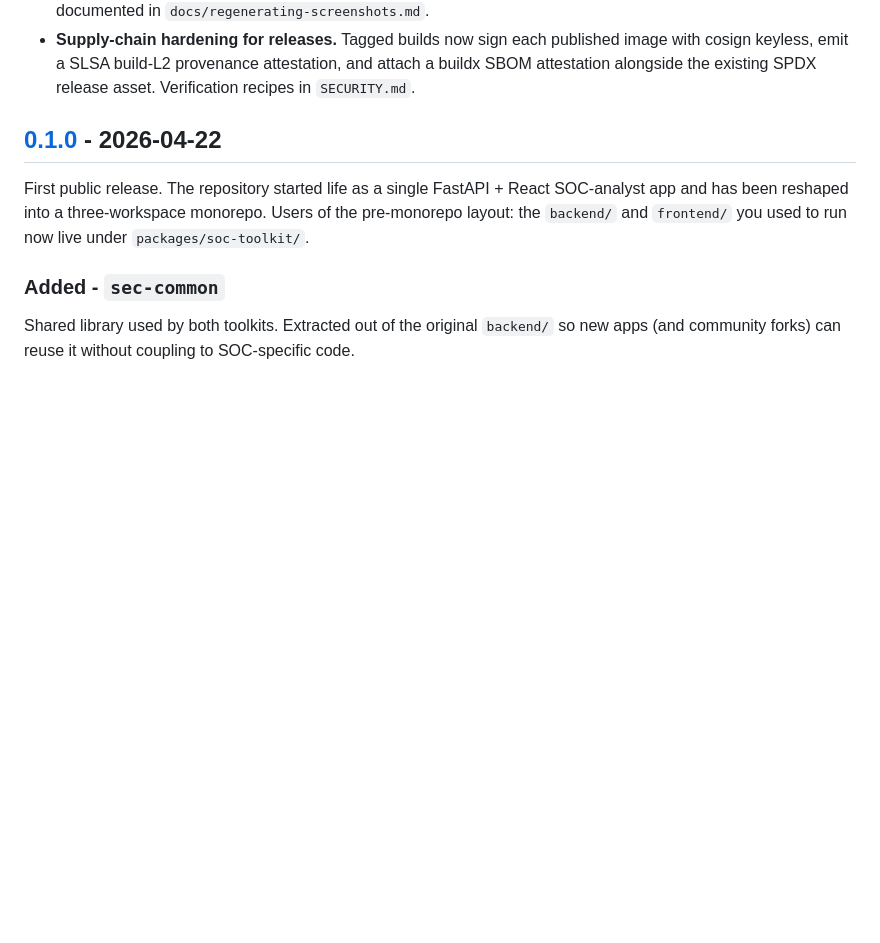
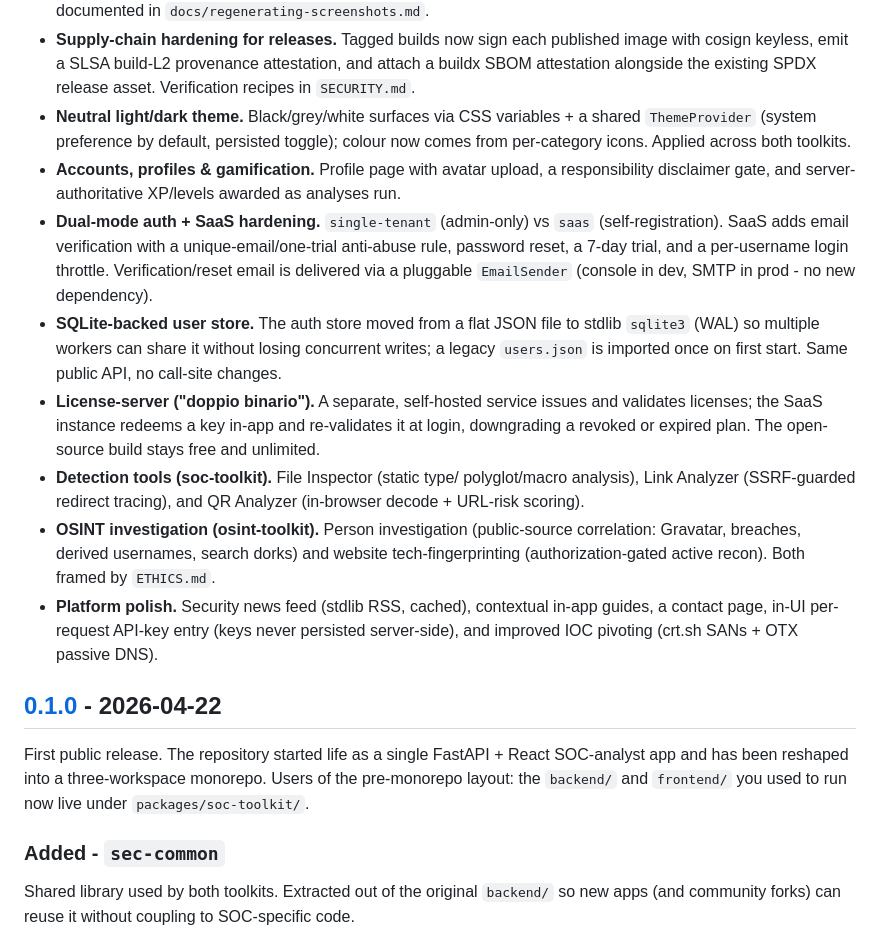
Before and after one commit to Nicholas-Arcari/soc-toolkit, a Markdown page: CHANGELOG.md, the part around the change. GitHub-like rendering; blank space fills up the shorter version.

Commit message:
docs(changelog): record the v1.0.2 feature set

```diff
--- a/CHANGELOG.md
+++ b/CHANGELOG.md
@@ -29,6 +29,38 @@ this project adheres to [Semantic Versioning](https://semver.org/).
   provenance attestation, and attach a buildx SBOM attestation
   alongside the existing SPDX release asset. Verification recipes
   in `SECURITY.md`.
+- **Neutral light/dark theme.** Black/grey/white surfaces via CSS
+  variables + a shared `ThemeProvider` (system preference by default,
+  persisted toggle); colour now comes from per-category icons. Applied
+  across both toolkits.
+- **Accounts, profiles & gamification.** Profile page with avatar
+  upload, a responsibility disclaimer gate, and server-authoritative
+  XP/levels awarded as analyses run.
+- **Dual-mode auth + SaaS hardening.** `single-tenant` (admin-only)
+  vs `saas` (self-registration). SaaS adds email verification with a
+  unique-email/one-trial anti-abuse rule, password reset, a 7-day
+  trial, and a per-username login throttle. Verification/reset email
+  is delivered via a pluggable `EmailSender` (console in dev, SMTP in
+  prod - no new dependency).
+- **SQLite-backed user store.** The auth store moved from a flat JSON
+  file to stdlib `sqlite3` (WAL) so multiple workers can share it
+  without losing concurrent writes; a legacy `users.json` is imported
+  once on first start. Same public API, no call-site changes.
+- **License-server ("doppio binario").** A separate, self-hosted
+  service issues and validates licenses; the SaaS instance redeems a
+  key in-app and re-validates it at login, downgrading a revoked or
+  expired plan. The open-source build stays free and unlimited.
+- **Detection tools (soc-toolkit).** File Inspector (static type/
+  polyglot/macro analysis), Link Analyzer (SSRF-guarded redirect
+  tracing), and QR Analyzer (in-browser decode + URL-risk scoring).
+- **OSINT investigation (osint-toolkit).** Person investigation
+  (public-source correlation: Gravatar, breaches, derived usernames,
+  search dorks) and website tech-fingerprinting (authorization-gated
+  active recon). Both framed by `ETHICS.md`.
+- **Platform polish.** Security news feed (stdlib RSS, cached),
+  contextual in-app guides, a contact page, in-UI per-request API-key
+  entry (keys never persisted server-side), and improved IOC pivoting
+  (crt.sh SANs + OTX passive DNS).
 
 ## [0.1.0] - 2026-04-22
 
```
